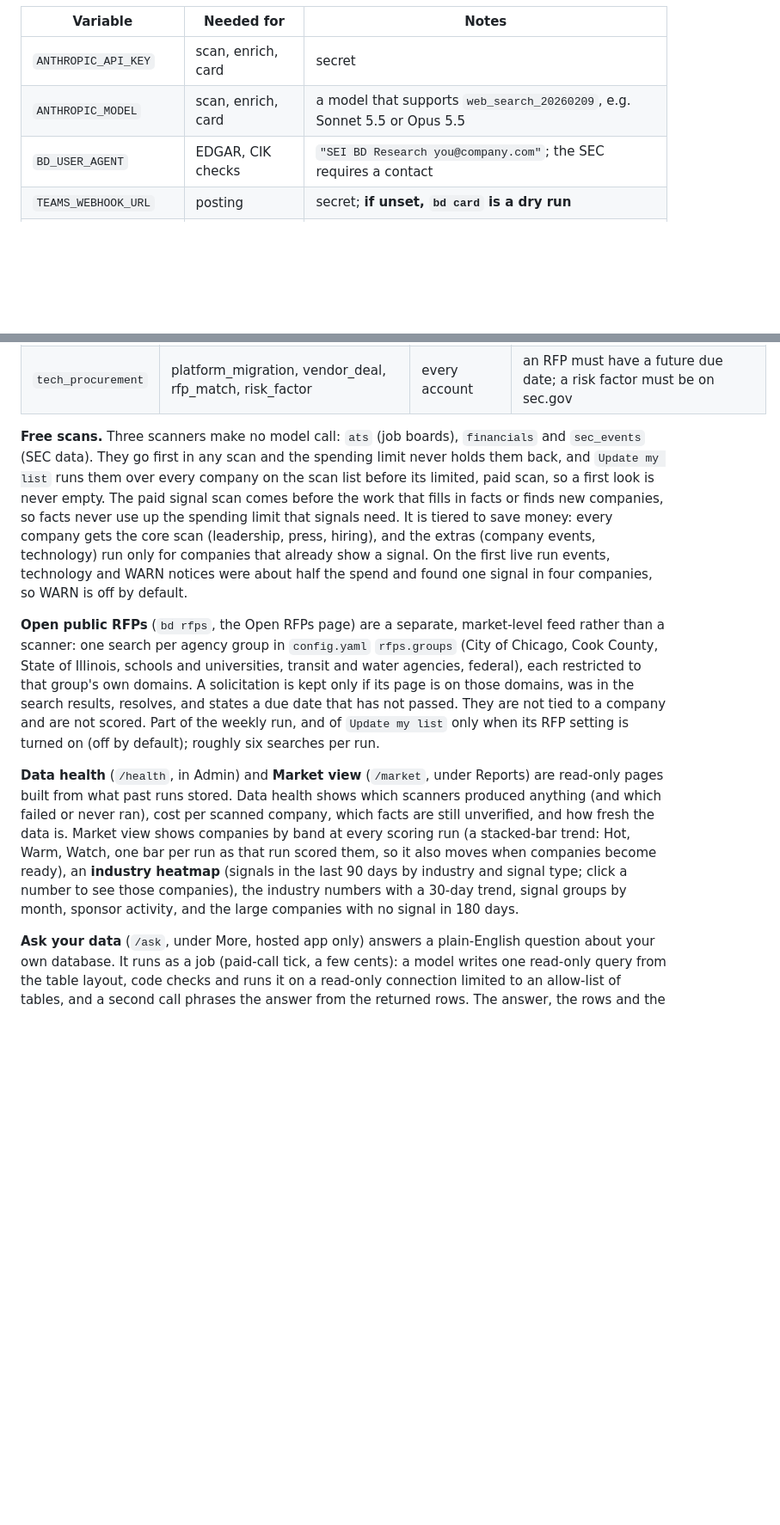
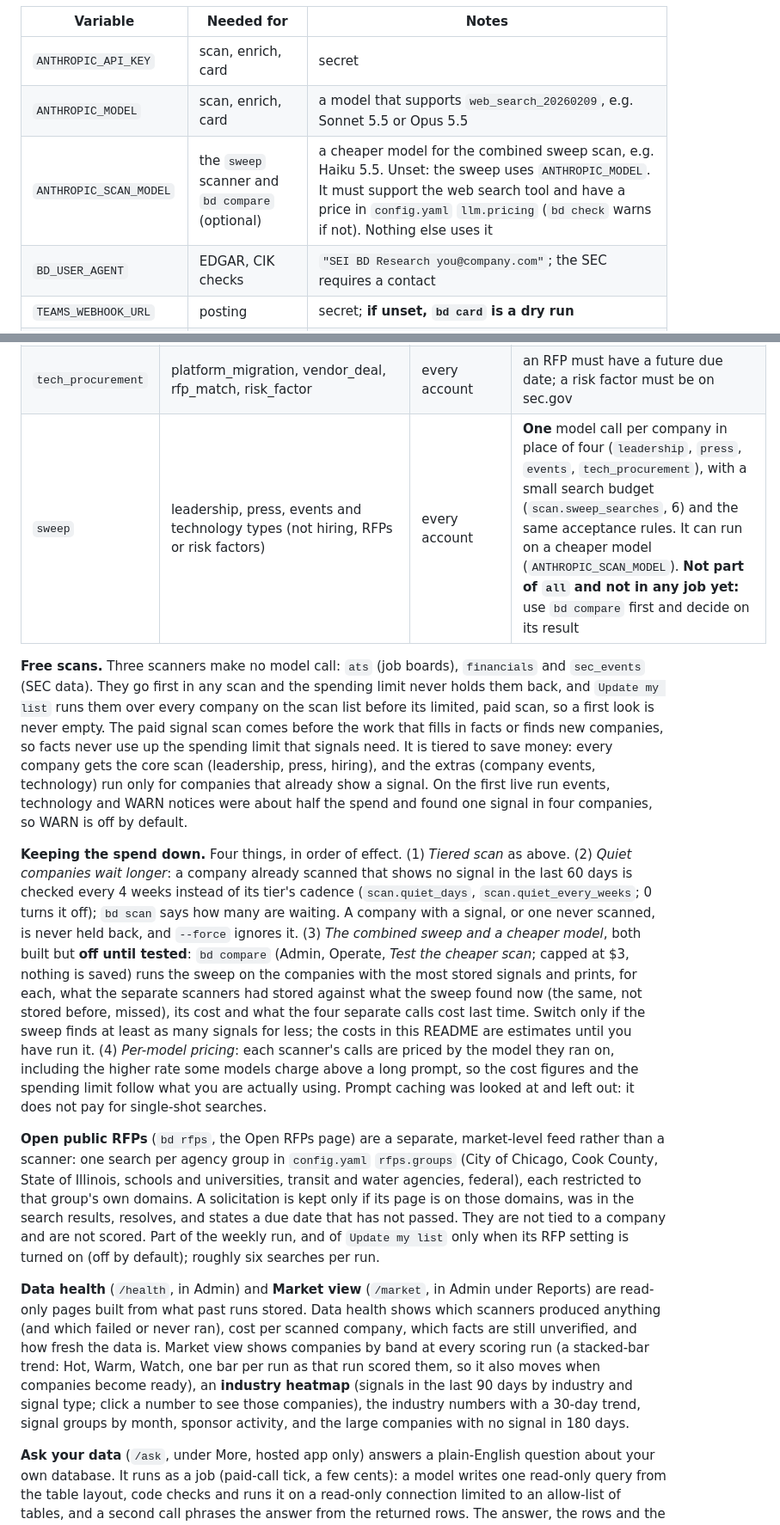
Before and after one commit to bjaehn/bizdev, a Markdown page: README.md, 2 parts joined by grey strips. Shown at 86% size. Rendered like a GitHub page; blank space fills up the shorter version.

```diff
--- a/README.md
+++ b/README.md
@@ -49,6 +49,7 @@ pip install -e '.[dev]'
 |---|---|---|
 | `ANTHROPIC_API_KEY` | scan, enrich, card | secret |
 | `ANTHROPIC_MODEL` | scan, enrich, card | a model that supports `web_search_20260209`, e.g. Sonnet 5.5 or Opus 5.5 |
+| `ANTHROPIC_SCAN_MODEL` | the `sweep` scanner and `bd compare` (optional) | a cheaper model for the combined sweep scan, e.g. Haiku 5.5. Unset: the sweep uses `ANTHROPIC_MODEL`. It must support the web search tool and have a price in `config.yaml` `llm.pricing` (`bd check` warns if not). Nothing else uses it |
 | `BD_USER_AGENT` | EDGAR, CIK checks | `"SEI BD Research you@company.com"`; the SEC requires a contact |
 | `TEAMS_WEBHOOK_URL` | posting | secret; **if unset, `bd card` is a dry run** |
 | `BD_DB_PATH`, `BD_CONFIG` | optional | default `bd.sqlite`, `config.yaml` |
@@ -76,12 +77,15 @@ signals validated by code; none writes outreach.
 | `financials` | financial_pressure | accounts with a CIK | **free**: no model. Reads the company's latest 10-K figures from the SEC's structured data (data.sec.gov company facts) and flags revenue down, operating margin down, or an operating loss versus the prior year (thresholds in `config.yaml` `financials`). Dated by the day the 10-K was filed; needs a 10-K filed inside the 180-day window. Banks and insurers usually lack comparable tags and get no signal |
 | `sec_events` | restructuring_layoffs, ma_divestiture | accounts with a CIK | **free**: no model. Reads the company's SEC filing list for 8-Ks that report Item 2.05 (costs of exit or disposal activities) or Item 2.01 (completed acquisition or disposition); which items count, and what each becomes, is `config.yaml` `sec_events`. The filing is fetched and must carry the item's own heading; the summary is written by code from the item's title; dated by the report date on the filing. Each filing is read once |
 | `tech_procurement` | platform_migration, vendor_deal, rfp_match, risk_factor | every account | an RFP must have a future due date; a risk factor must be on sec.gov |
+| `sweep` | leadership, press, events and technology types (not hiring, RFPs or risk factors) | every account | **One** model call per company in place of four (`leadership`, `press`, `events`, `tech_procurement`), with a small search budget (`scan.sweep_searches`, 6) and the same acceptance rules. It can run on a cheaper model (`ANTHROPIC_SCAN_MODEL`). **Not part of `all` and not in any job yet:** use `bd compare` first and decide on its result |
 
 **Free scans.** Three scanners make no model call: `ats` (job boards), `financials` and `sec_events` (SEC data). They go first in any scan and the spending limit never holds them back, and `Update my list` runs them over every company on the scan list before its limited, paid scan, so a first look is never empty. The paid signal scan comes before the work that fills in facts or finds new companies, so facts never use up the spending limit that signals need. It is tiered to save money: every company gets the core scan (leadership, press, hiring), and the extras (company events, technology) run only for companies that already show a signal. On the first live run events, technology and WARN notices were about half the spend and found one signal in four companies, so WARN is off by default.
 
+**Keeping the spend down.** Four things, in order of effect. (1) *Tiered scan* as above. (2) *Quiet companies wait longer*: a company already scanned that shows no signal in the last 60 days is checked every 4 weeks instead of its tier's cadence (`scan.quiet_days`, `scan.quiet_every_weeks`; 0 turns it off); `bd scan` says how many are waiting. A company with a signal, or one never scanned, is never held back, and `--force` ignores it. (3) *The combined sweep and a cheaper model*, both built but **off until tested**: `bd compare` (Admin, Operate, *Test the cheaper scan*; capped at $3, nothing is saved) runs the sweep on the companies with the most stored signals and prints, for each, what the separate scanners had stored against what the sweep found now (the same, not stored before, missed), its cost and what the four separate calls cost last time. Switch only if the sweep finds at least as many signals for less; the costs in this README are estimates until you have run it. (4) *Per-model pricing*: each scanner's calls are priced by the model they ran on, including the higher rate some models charge above a long prompt, so the cost figures and the spending limit follow what you are actually using. Prompt caching was looked at and left out: it does not pay for single-shot searches.
+
 **Open public RFPs** (`bd rfps`, the Open RFPs page) are a separate, market-level feed rather than a scanner: one search per agency group in `config.yaml` `rfps.groups` (City of Chicago, Cook County, State of Illinois, schools and universities, transit and water agencies, federal), each restricted to that group's own domains. A solicitation is kept only if its page is on those domains, was in the search results, resolves, and states a due date that has not passed. They are not tied to a company and are not scored. Part of the weekly run, and of `Update my list` only when its RFP setting is turned on (off by default); roughly six searches per run.
 
-**Data health** (`/health`, in Admin) and **Market view** (`/market`, under Reports) are read-only pages built from what past runs stored. Data health shows which scanners produced anything (and which failed or never ran), cost per scanned company, which facts are still unverified, and how fresh the data is. Market view shows companies by band at every scoring run (a stacked-bar trend: Hot, Warm, Watch, one bar per run as that run scored them, so it also moves when companies become ready), an **industry heatmap** (signals in the last 90 days by industry and signal type; click a number to see those companies), the industry numbers with a 30-day trend, signal groups by month, sponsor activity, and the large companies with no signal in 180 days.
+**Data health** (`/health`, in Admin) and **Market view** (`/market`, in Admin under Reports) are read-only pages built from what past runs stored. Data health shows which scanners produced anything (and which failed or never ran), cost per scanned company, which facts are still unverified, and how fresh the data is. Market view shows companies by band at every scoring run (a stacked-bar trend: Hot, Warm, Watch, one bar per run as that run scored them, so it also moves when companies become ready), an **industry heatmap** (signals in the last 90 days by industry and signal type; click a number to see those companies), the industry numbers with a 30-day trend, signal groups by month, sponsor activity, and the large companies with no signal in 180 days.
 
 **Ask your data** (`/ask`, under More, hosted app only) answers a plain-English question about your own database. It runs as a job (paid-call tick, a few cents): a model writes one read-only query from the table layout, code checks and runs it on a read-only connection limited to an allow-list of tables, and a second call phrases the answer from the returned rows. The answer, the rows and the SQL are stored and shown together. Your free-text notes are not available to it. `bd ask --id N` is the command behind the button.
 
```
Also changed, not shown: other parts of README.md (+8 -8 lines), CLAUDE.md (+5 -3 lines), SECURITY.md (+1 -1 lines).
